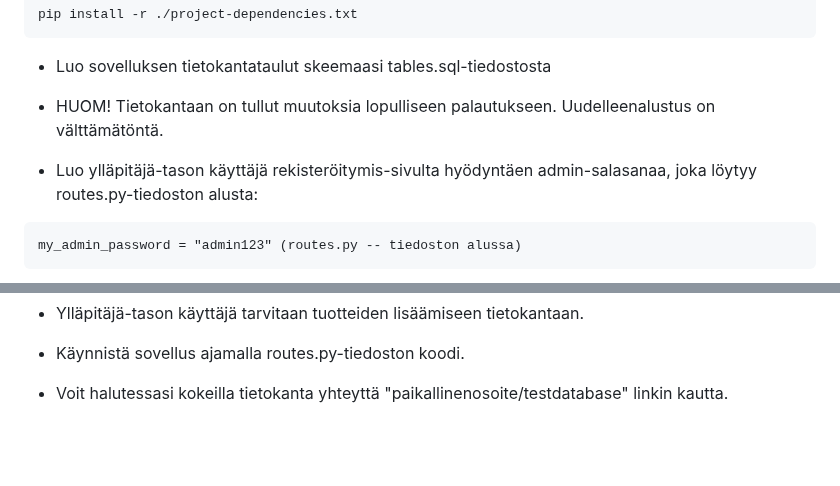
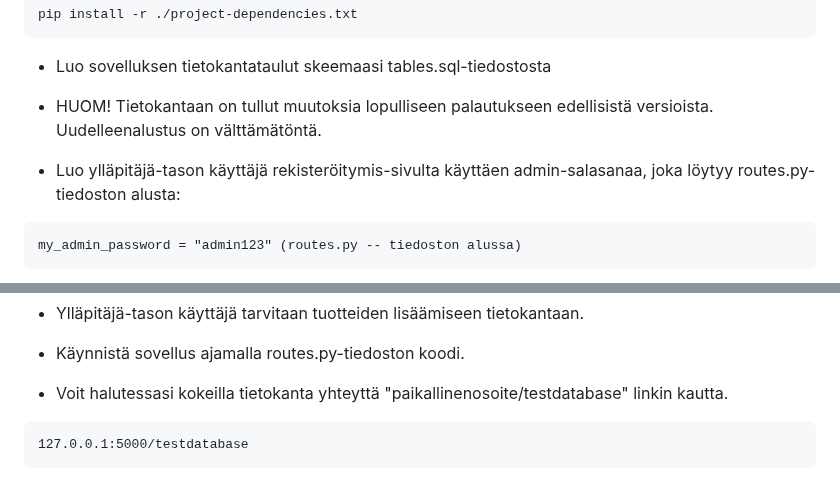
Before and after one commit to Tartsi/simple-online-store, a Markdown page: README.md, 2 parts joined by grey strips. GitHub-like rendering; blank space fills up the shorter version.

Commit message:
Lopullinen palautus

````diff
--- a/README.md
+++ b/README.md
@@ -63,9 +63,9 @@ pip install -r ./project-dependencies.txt
 ```
 
 - Luo sovelluksen tietokantataulut skeemaasi tables.sql-tiedostosta
-- HUOM! Tietokantaan on tullut muutoksia lopulliseen palautukseen. Uudelleenalustus on välttämätöntä.
+- HUOM! Tietokantaan on tullut muutoksia lopulliseen palautukseen edellisistä versioista. Uudelleenalustus on välttämätöntä.
 
-- Luo ylläpitäjä-tason käyttäjä rekisteröitymis-sivulta hyödyntäen admin-salasanaa, joka löytyy routes.py-tiedoston alusta:
+- Luo ylläpitäjä-tason käyttäjä rekisteröitymis-sivulta käyttäen admin-salasanaa, joka löytyy routes.py-tiedoston alusta:
 
 ```
 my_admin_password = "admin123" (routes.py -- tiedoston alussa)
@@ -78,3 +78,7 @@ my_admin_password = "admin123" (routes.py -- tiedoston alussa)
 - Käynnistä sovellus ajamalla routes.py-tiedoston koodi.
 
 - Voit halutessasi kokeilla tietokanta yhteyttä "paikallinenosoite/testdatabase" linkin kautta.
+
+```
+127.0.0.1:5000/testdatabase
+```
````
